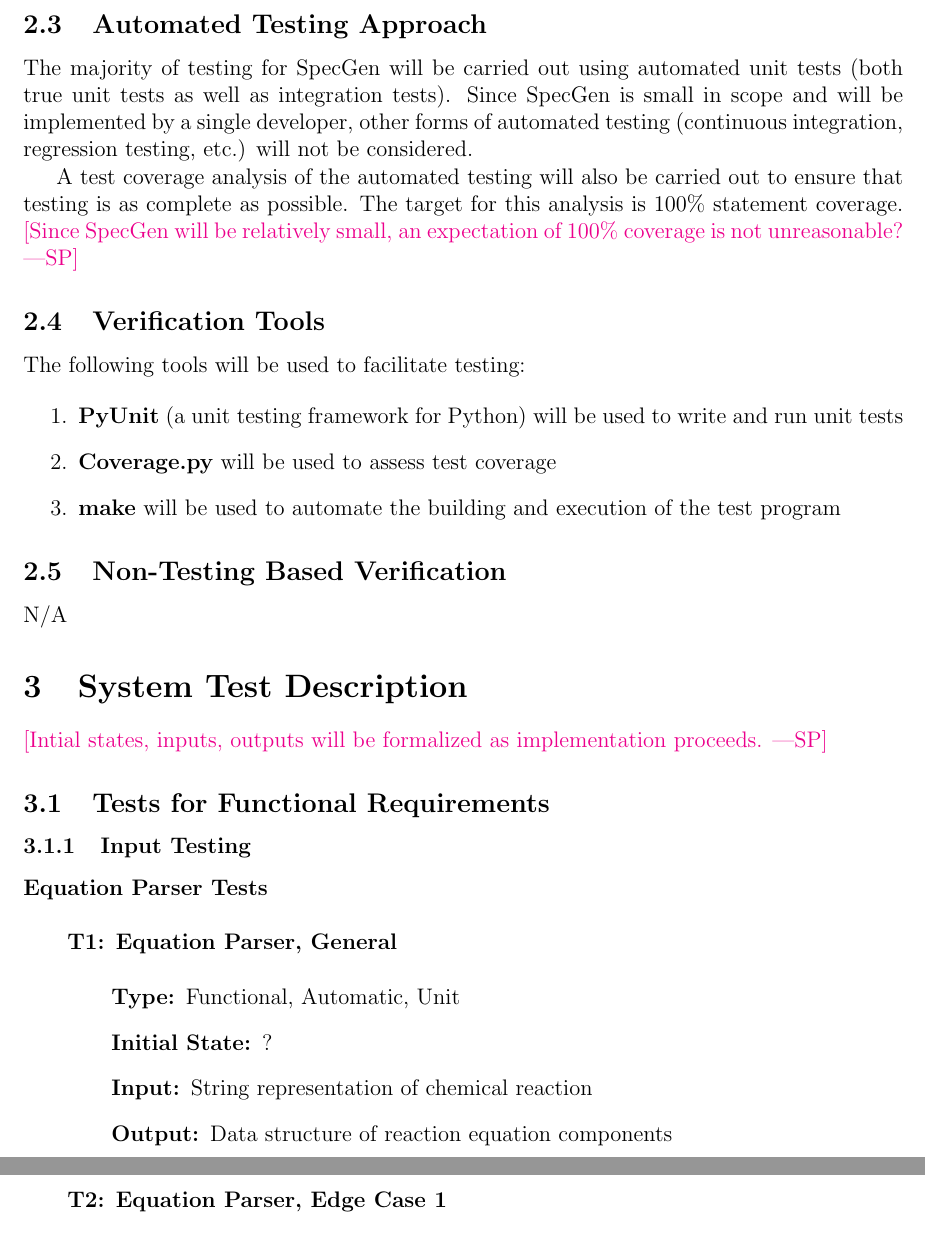
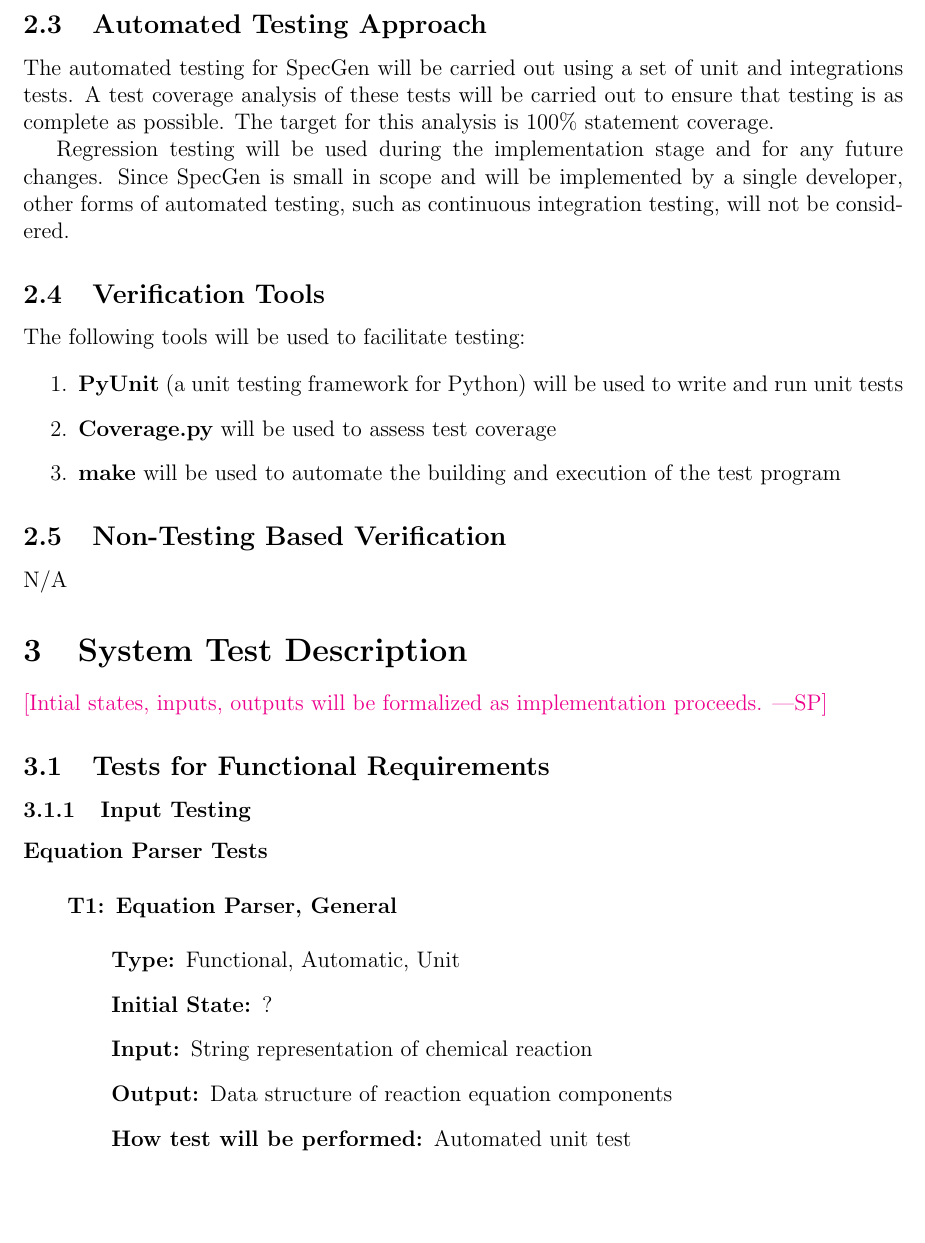
Before and after one commit to palmerst/cas741_sp, a LaTeX document (Doc/TestPlan/TestPlan.tex): two parts of pages 6 and 7 of 12 before the commit and part of page 6 of 12 after it, the two joined at a grey line, cut so that both start at the same text, the shorter picture padded with empty space. Compiled offline with pdfLaTeX.

Commit message:
Statement about regression testing, issue #11

```diff
--- a/Doc/TestPlan/TestPlan.tex
+++ b/Doc/TestPlan/TestPlan.tex
@@ -124,16 +124,16 @@ The test team includes the following members:
 \end{itemize}
 
 \subsection{Automated Testing Approach}
-The majority of testing for \progname{} will be carried out using automated unit
-tests (both true unit tests as well as integration tests). Since \progname{} is
-small in scope and will be implemented by a single developer, other forms of
-automated testing (continuous integration, regression testing, etc.) will not
-be considered.
+The automated testing for \progname{} will be carried out using a set of unit
+and integrations tests.  A test coverage analysis of these tests will be
+carried out to ensure that testing is as complete as possible.  The target
+for this analysis is 100\% statement coverage.
 
-A test coverage analysis of the automated testing will also be carried out to
-ensure that testing is as complete as possible.  The target for this analysis
-is 100\% statement coverage.  \spc{Since \progname{} will be relatively small,
-an expectation of 100\% coverage is not unreasonable?}
+Regression testing will be used during the implementation stage and for any
+future changes.  Since \progname{} is small in scope and will be implemented
+by a single developer, other forms of automated testing, such as continuous
+integration testing, will not be considered.
+
 
 \subsection{Verification Tools}
 The following tools will be used to facilitate testing:
```
